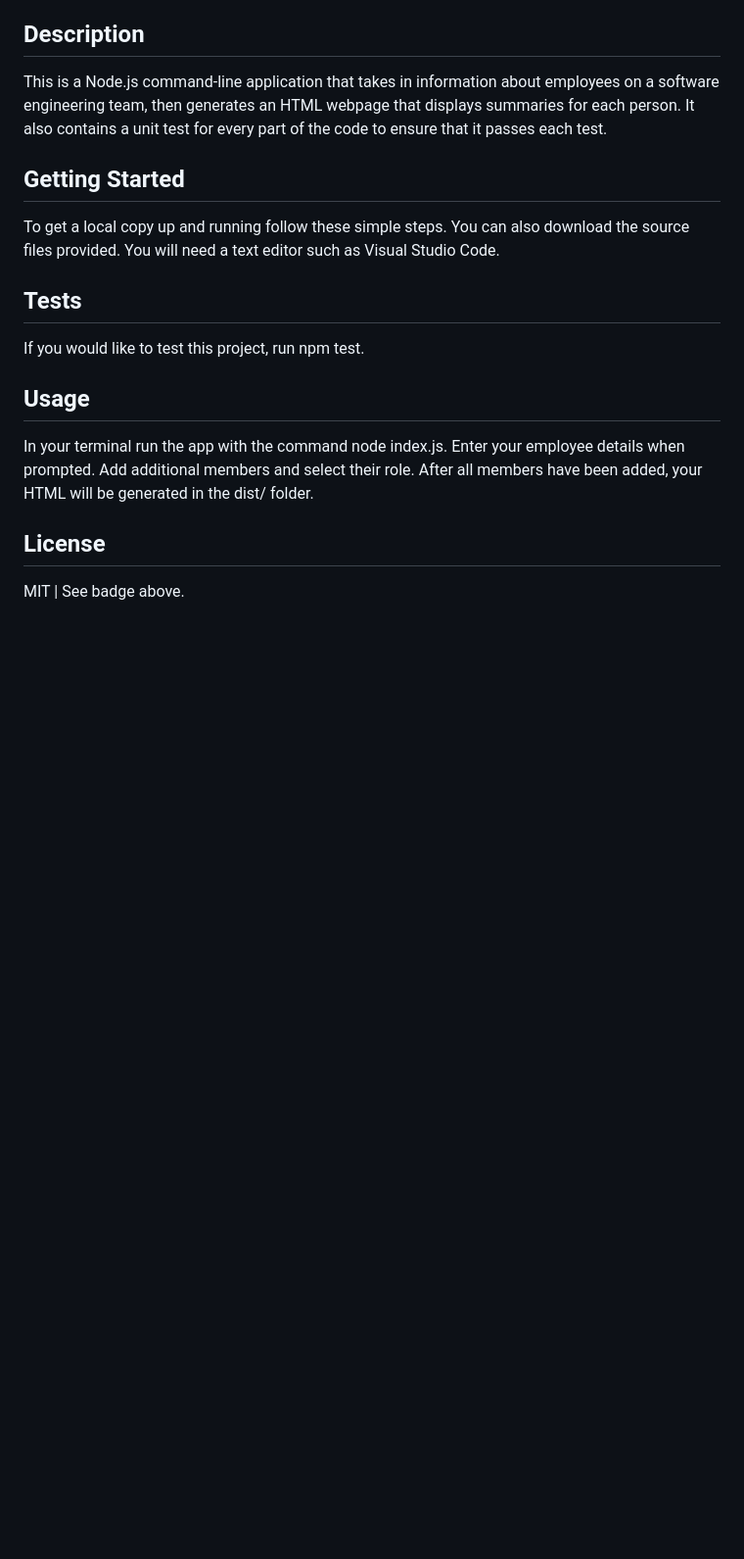
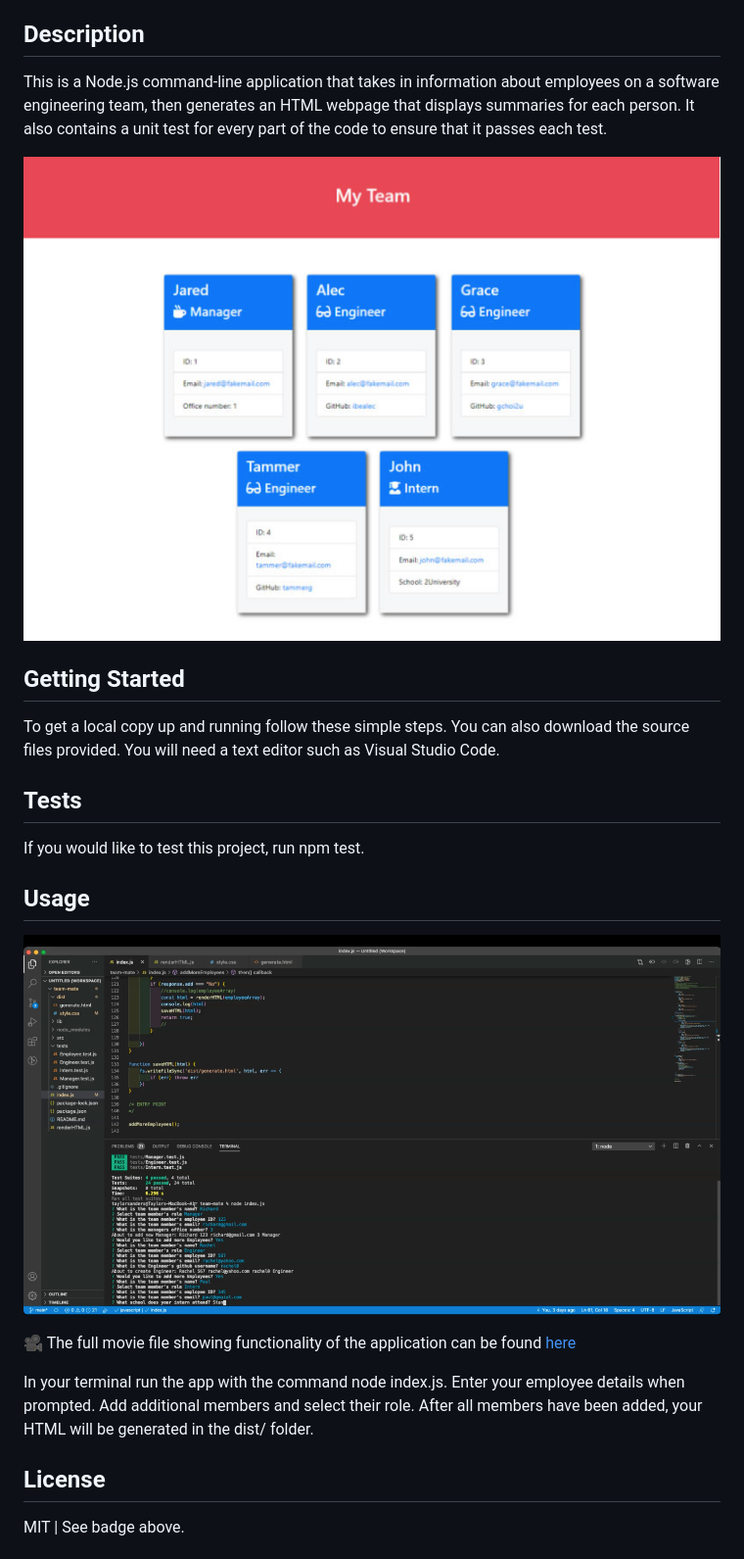
Before and after one commit to justpeachy8688/team-mate, a Markdown page: README.md, the part around the change. Shown at 98% size. Drawn GitHub-style; pictures changed too: assets/GIF.png (added), assets/MOCKUP.png (added); blank space fills up the shorter version.

```diff
--- a/README.md
+++ b/README.md
@@ -36,6 +36,8 @@
 
 This is a Node.js command-line application that takes in information about employees on a software engineering team, then generates an HTML webpage that displays summaries for each person. It also contains a unit test for every part of the code to ensure that it passes each test.
 
+![Mock Up](assets/MOCKUP.png)
+
 ## Getting Started
 
 To get a local copy up and running follow these simple steps. You can also download the source files provided. You will need a text editor such as Visual Studio Code.
@@ -45,6 +47,9 @@ To get a local copy up and running follow these simple steps. You can also downl
 If you would like to test this project, run npm test.
 
 ## Usage
+![GIF Example](assets/GIF.png)
+
+🎥 The full movie file showing functionality of the application can be found [here](https://drive.google.com/file/d/1MGzg6JSQKNIcOWNTXAhQtupZlzFO1w5x/view?usp=sharing)
 
 In your terminal run the app with the command node index.js. Enter your employee details when prompted. Add additional members and select their role. After all members have been added, your HTML will be generated in the dist/ folder.
 
```
Also changed, not shown: 3 other files.
